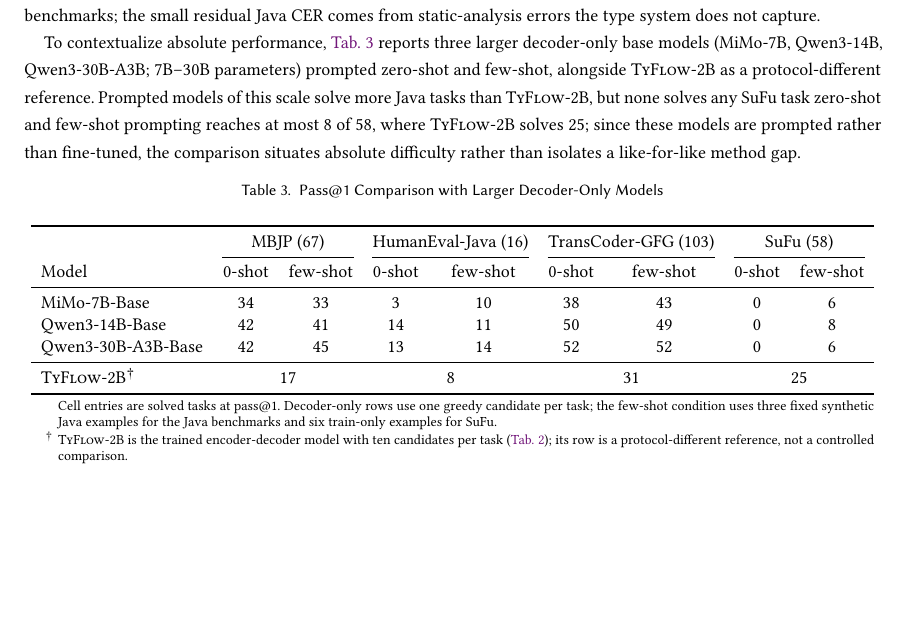
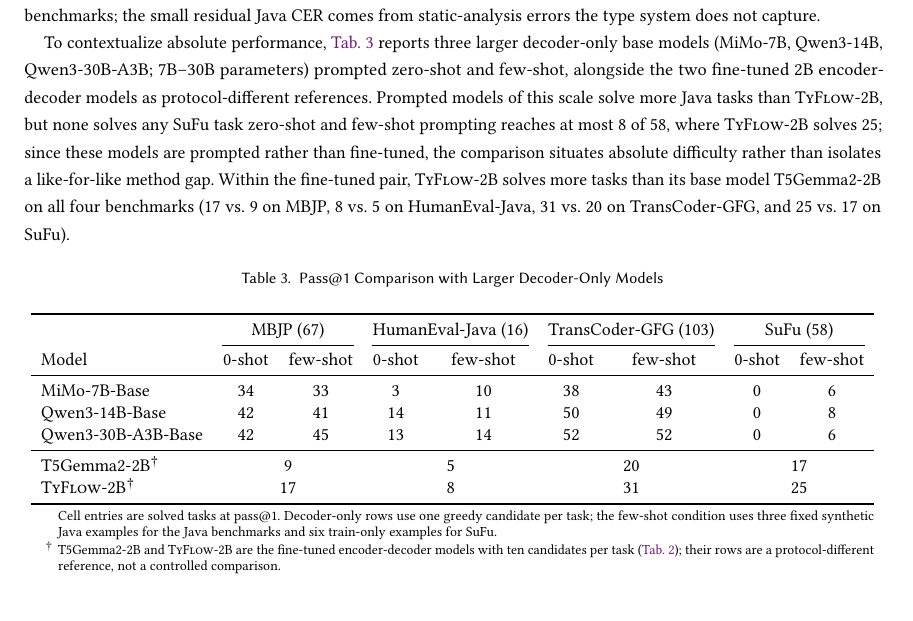
Before and after one commit to CudraniaTrec/ProofT5, a LaTeX paper (tosem/paper/manuscript.tex, which reads tosem/paper/chapters/evaluation.tex): part of page 26 of 46 before the commit and part of page 26 of 47 after it, cut so that both start at the same text, the shorter picture padded with empty space. Compiled offline with pdfLaTeX.

Commit message:
Add fine-tuned T5Gemma2-2B row to the decoder-only comparison table
Table 3 previously showed only TyFlow-2B from our side; it now reports both
fine-tuned 2B models (T5Gemma2-2B: 9/5/20/17; TyFlow-2B: 17/8/31/25 solved
tasks) under one shared note, and the RQ1 text notes that TyFlow-2B solves
more tasks than its base model on all four benchmarks.

```diff
--- a/tosem/paper/chapters/evaluation.tex
+++ b/tosem/paper/chapters/evaluation.tex
@@ -109,8 +109,9 @@ Scale & Benchmark & Model & {pass@1 (\%)\tnote{\updir}} & {pass@10 (\%)\tnote{\u
 The 220M MBJP pass@1 gain is modest (10.45\% to 11.94\%) because the type constraints mainly remove uncompilable candidates; the benefit shows up in pass@10, FSP, and CER instead, consistent with the failure analysis in Appendix~\ref{appendix-failure} (well-typed but wrong is the dominant residual mode).
 \mainname{} also drops CER to 0.00\% on SuFu and 0.45\% / 1.30\% / 2.75\% on the three Java benchmarks; the small residual Java CER comes from static-analysis errors the type system does not capture.
 
-To contextualize absolute performance, \autoref{tab:decoder-only-compare} reports three larger decoder-only base models (MiMo-7B, Qwen3-14B, Qwen3-30B-A3B; 7B--30B parameters) prompted zero-shot and few-shot, alongside \mainname-2B as a protocol-different reference.
+To contextualize absolute performance, \autoref{tab:decoder-only-compare} reports three larger decoder-only base models (MiMo-7B, Qwen3-14B, Qwen3-30B-A3B; 7B--30B parameters) prompted zero-shot and few-shot, alongside the two fine-tuned 2B encoder-decoder models as protocol-different references.
 Prompted models of this scale solve more Java tasks than \mainname-2B, but none solves any SuFu task zero-shot and few-shot prompting reaches at most 8 of 58, where \mainname-2B solves 25; since these models are prompted rather than fine-tuned, the comparison situates absolute difficulty rather than isolates a like-for-like method gap.
+Within the fine-tuned pair, \mainname-2B solves more tasks than its base model T5Gemma2-2B on all four benchmarks (17 vs.\ 9 on MBJP, 8 vs.\ 5 on HumanEval-Java, 31 vs.\ 20 on TransCoder-GFG, and 25 vs.\ 17 on SuFu).
 
 \begin{table}[ht]
 \centering
@@ -127,13 +128,14 @@ MiMo-7B-Base        & 34 & 33 & 3  & 10 & 38 & 43 & 0 & 6 \\
 Qwen3-14B-Base      & 42 & 41 & 14 & 11 & 50 & 49 & 0 & 8 \\
 Qwen3-30B-A3B-Base  & 42 & 45 & 13 & 14 & 52 & 52 & 0 & 6 \\
 \midrule
-\mainname-2B\tnote{\dag} & \multicolumn{2}{c}{17} & \multicolumn{2}{c}{8} & \multicolumn{2}{c}{31} & \multicolumn{2}{c}{25} \\
+T5Gemma2-2B\tnote{\dag}   & \multicolumn{2}{c}{9}  & \multicolumn{2}{c}{5}  & \multicolumn{2}{c}{20} & \multicolumn{2}{c}{17} \\
+\mainname-2B\tnote{\dag}   & \multicolumn{2}{c}{17} & \multicolumn{2}{c}{8}  & \multicolumn{2}{c}{31} & \multicolumn{2}{c}{25} \\
 \bottomrule
 \end{tabular}
 \begin{tablenotes}
 \footnotesize
 \item Cell entries are solved tasks at pass@1. Decoder-only rows use one greedy candidate per task; the few-shot condition uses three fixed synthetic Java examples for the Java benchmarks and six train-only examples for SuFu.
-\item[\dag] \mainname-2B is the trained encoder-decoder model with ten candidates per task (\autoref{tab:model-results}); its row is a protocol-different reference, not a controlled comparison.
+\item[\dag] T5Gemma2-2B and \mainname-2B are the fine-tuned encoder-decoder models with ten candidates per task (\autoref{tab:model-results}); their rows are a protocol-different reference, not a controlled comparison.
 \end{tablenotes}
 \end{threeparttable}
 \end{table}
```
